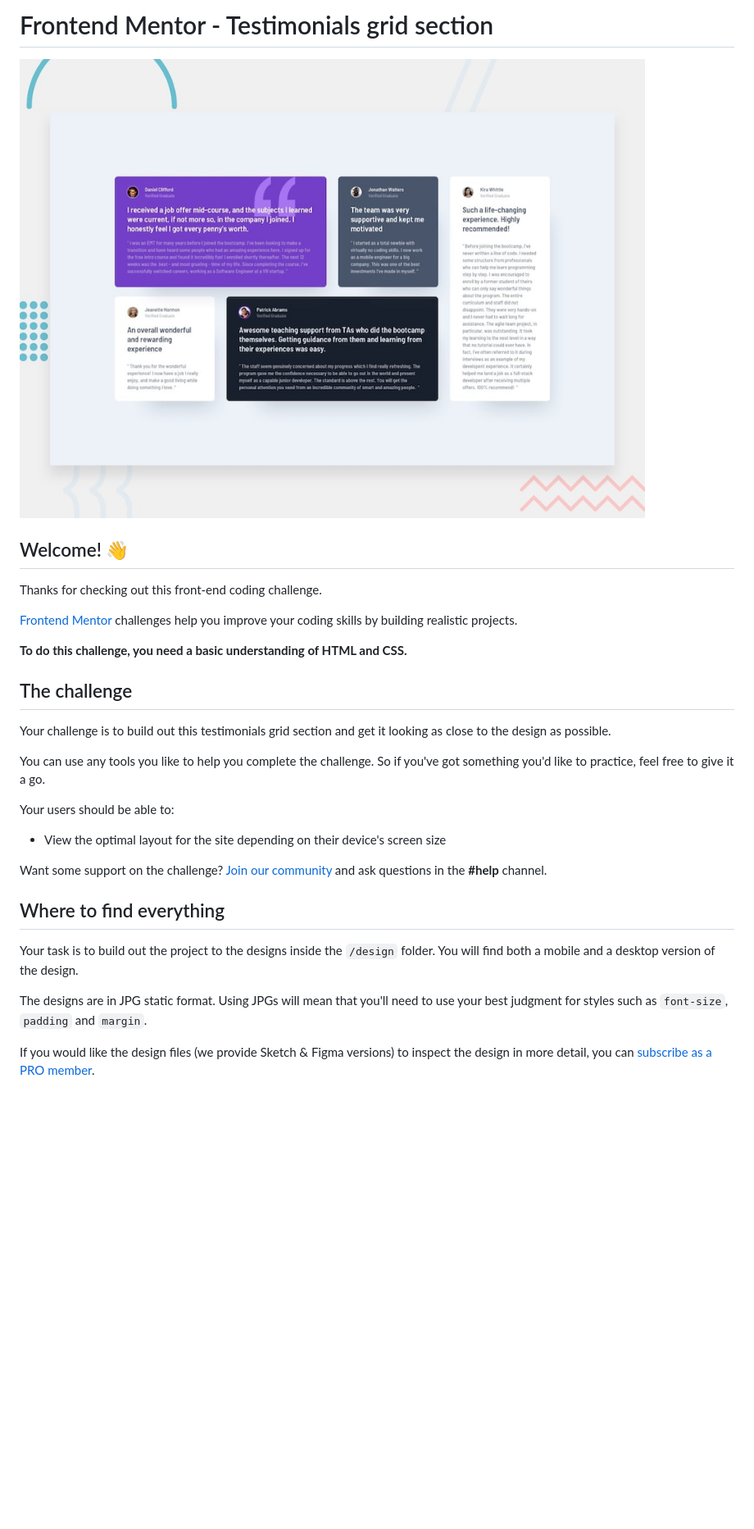
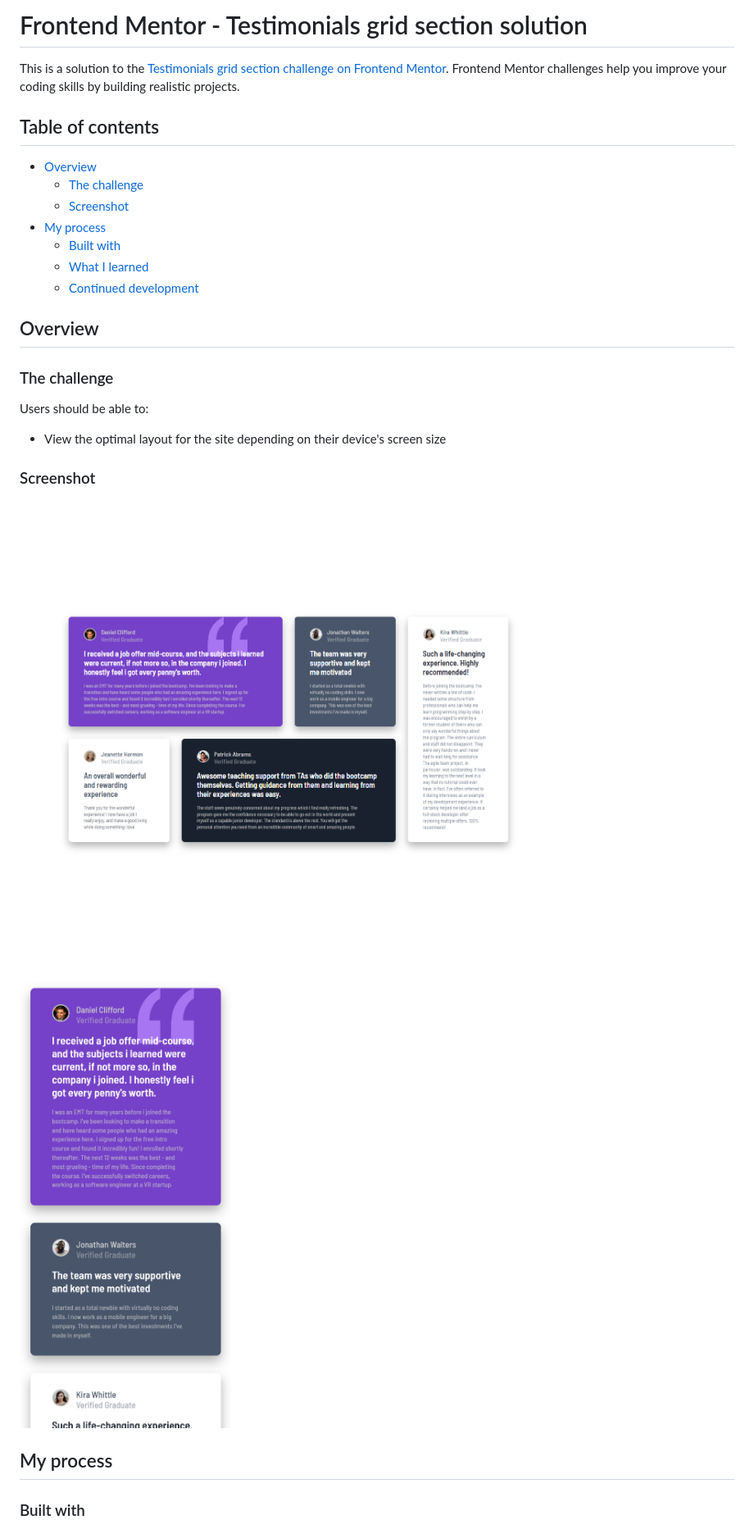
Before and after one commit to JEWebDev/grid-testimonials-layout, a Markdown page: README.md, the part around the change printed below. Shown: that part at 82% size. GitHub-like rendering; pictures changed too: screenshots/desktop-finished.png (added), screenshots/mobile-finished.png (added); blank space fills up the shorter version.

Commit message:
Add readme and screenshots

```diff
--- a/README.md
+++ b/README.md
@@ -1,32 +1,32 @@
-# Frontend Mentor - Testimonials grid section
+# Frontend Mentor - Testimonials grid section solution
 
-![Design preview for the Testimonials grid section coding challenge](./design/desktop-preview.jpg)
+This is a solution to the [Testimonials grid section challenge on Frontend Mentor](https://www.frontendmentor.io/challenges/testimonials-grid-section-Nnw6J7Un7). Frontend Mentor challenges help you improve your coding skills by building realistic projects.
 
-## Welcome! 👋
+## Table of contents
 
-Thanks for checking out this front-end coding challenge.
+- [Overview](#overview)
+  - [The challenge](#the-challenge)
+  - [Screenshot](#screenshot)
+- [My process](#my-process)
+  - [Built with](#built-with)
+  - [What I learned](#what-i-learned)
+  - [Continued development](#continued-development)
 
-[Frontend Mentor](https://www.frontendmentor.io) challenges help you improve your coding skills by building realistic projects.
+## Overview
 
-**To do this challenge, you need a basic understanding of HTML and CSS.**
+### The challenge
 
-## The challenge
-
-Your challenge is to build out this testimonials grid section and get it looking as close to the design as possible.
-
-You can use any tools you like to help you complete the challenge. So if you've got something you'd like to practice, feel free to give it a go.
-
-Your users should be able to:
+Users should be able to:
 
 - View the optimal layout for the site depending on their device's screen size
 
-Want some support on the challenge? [Join our community](https://www.frontendmentor.io/community) and ask questions in the **#help** channel.
+### Screenshot
 
-## Where to find everything
+![Desktop Design](./screenshots/desktop-finished.png)
 
-Your task is to build out the project to the designs inside the `/design` folder. You will find both a mobile and a desktop version of the design.
+![Mobile Design](./screenshots/mobile-finished.png)
 
-The designs are in JPG static format. Using JPGs will mean that you'll need to use your best judgment for styles such as `font-size`, `padding` and `margin`.
+## My process
 
-If you would like the design files (we provide Sketch & Figma versions) to inspect the design in more detail, you can [subscribe as a PRO member](https://www.frontendmentor.io/pro).
+### Built with
 
```
Also changed, not shown: other parts of README.md (+8 -55 lines), README-template.md (deleted, +0 -110 lines), 1 other file.
